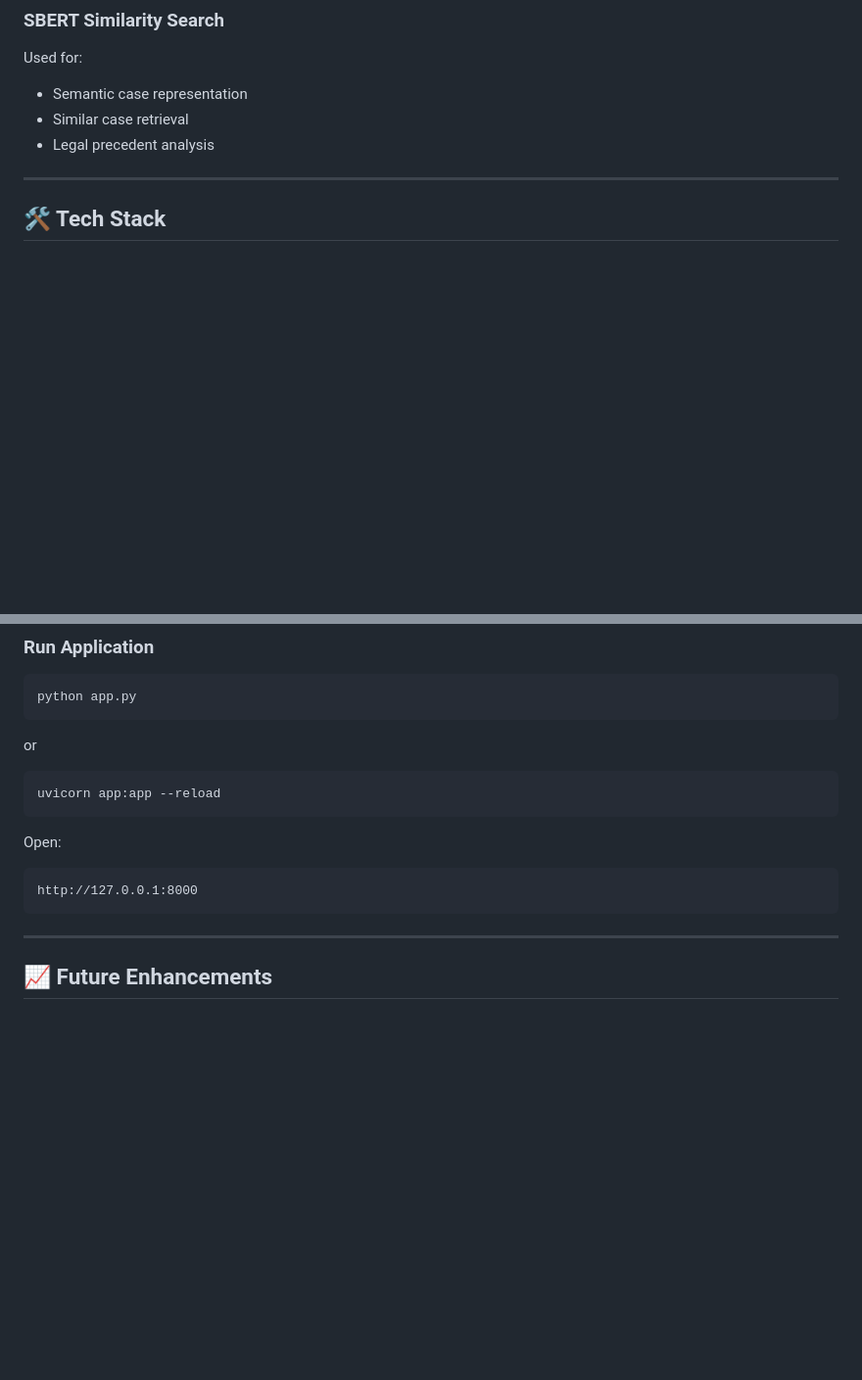
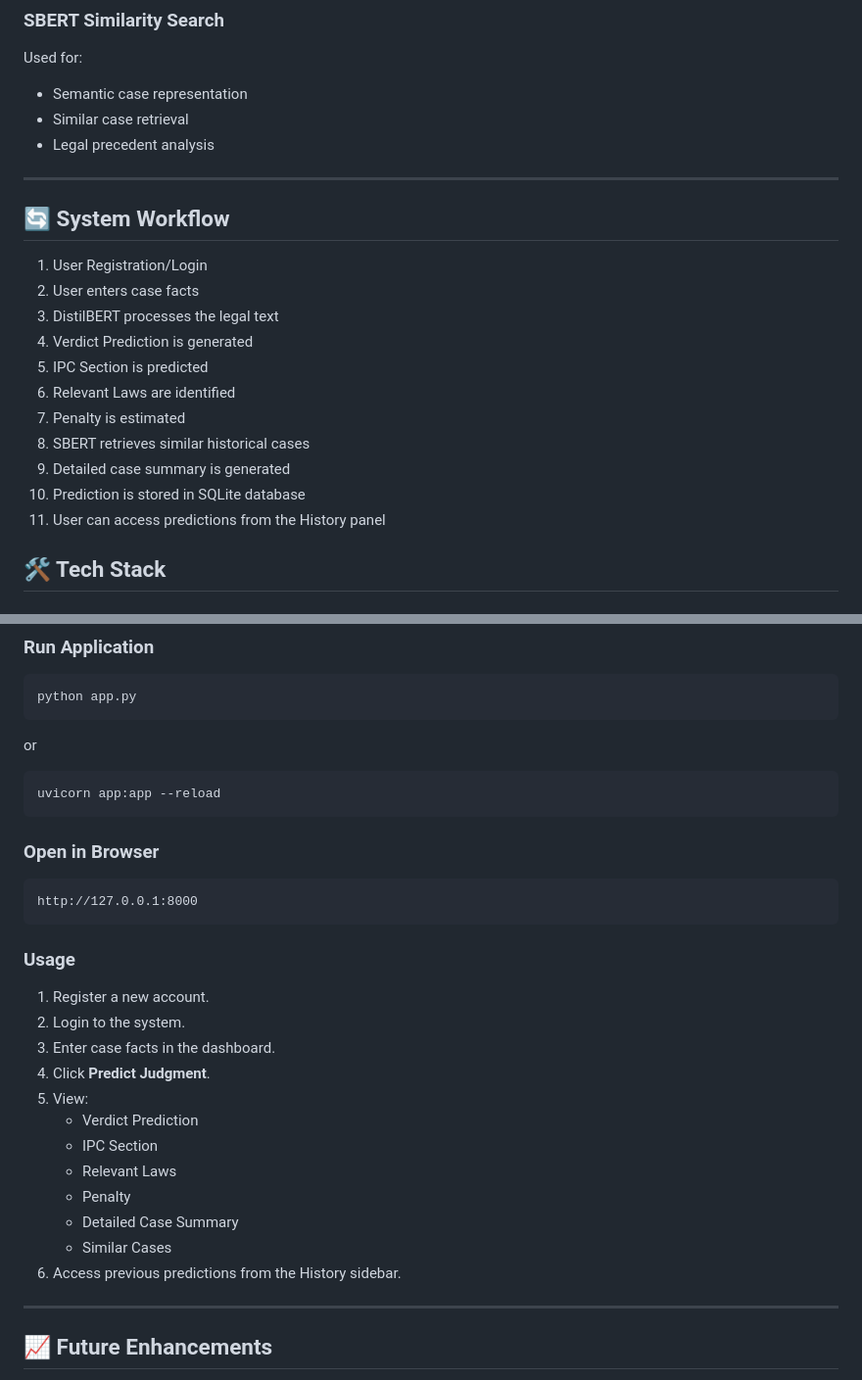
Before and after one commit to darshanmn2004/Court-Judgment-Predictor, a Markdown page: README.md, 2 parts joined by grey strips. Shown at 98% size. Rendered like a GitHub page; blank space fills up the shorter version.

````diff
--- a/README.md
+++ b/README.md
@@ -117,6 +117,19 @@ Used for:
 - Legal precedent analysis
 
 ---
+ ## 🔄 System Workflow
+
+1. User Registration/Login
+2. User enters case facts
+3. DistilBERT processes the legal text
+4. Verdict Prediction is generated
+5. IPC Section is predicted
+6. Relevant Laws are identified
+7. Penalty is estimated
+8. SBERT retrieves similar historical cases
+9. Detailed case summary is generated
+10. Prediction is stored in SQLite database
+11. User can access predictions from the History panel
 
 ## 🛠️ Tech Stack
 
@@ -282,11 +377,26 @@ or
 uvicorn app:app --reload
 ```
 
-Open:
+### Open in Browser
 
 ```text
 http://127.0.0.1:8000
 ```
+
+### Usage
+
+1. Register a new account.
+2. Login to the system.
+3. Enter case facts in the dashboard.
+4. Click **Predict Judgment**.
+5. View:
+   - Verdict Prediction
+   - IPC Section
+   - Relevant Laws
+   - Penalty
+   - Detailed Case Summary
+   - Similar Cases
+6. Access previous predictions from the History sidebar.
 
 ---
 
````
Also changed, not shown: other parts of README.md (+82 -0 lines).
